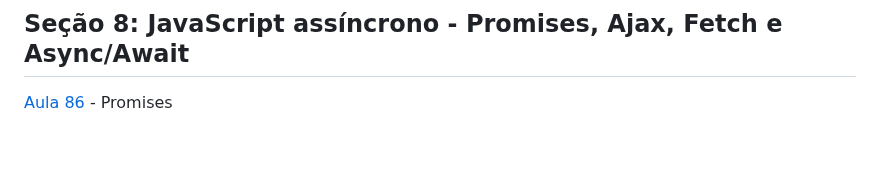
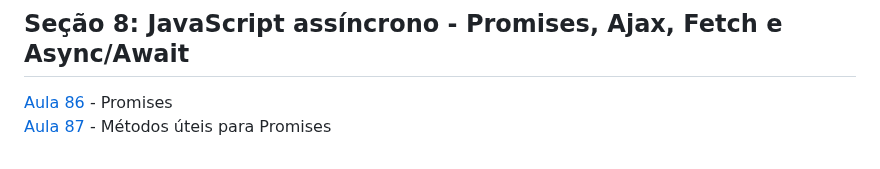
Before and after one commit to iyeskett/curso-de-JavaScript-e-TypeScript-do-basico-ao-avancado, a Markdown page: README.md, the part around the change. Drawn GitHub-style.

```diff
--- a/README.md
+++ b/README.md
@@ -104,3 +104,4 @@ Aqui salvo todo as atividades e projetos feitos durante o [Curso](https://www.ud
 
 ## Seção 8: JavaScript assíncrono - Promises, Ajax, Fetch e Async/Await
 [Aula 86](aula86/) - Promises
+[Aula 87](aula87/) - Métodos úteis para Promises
```
